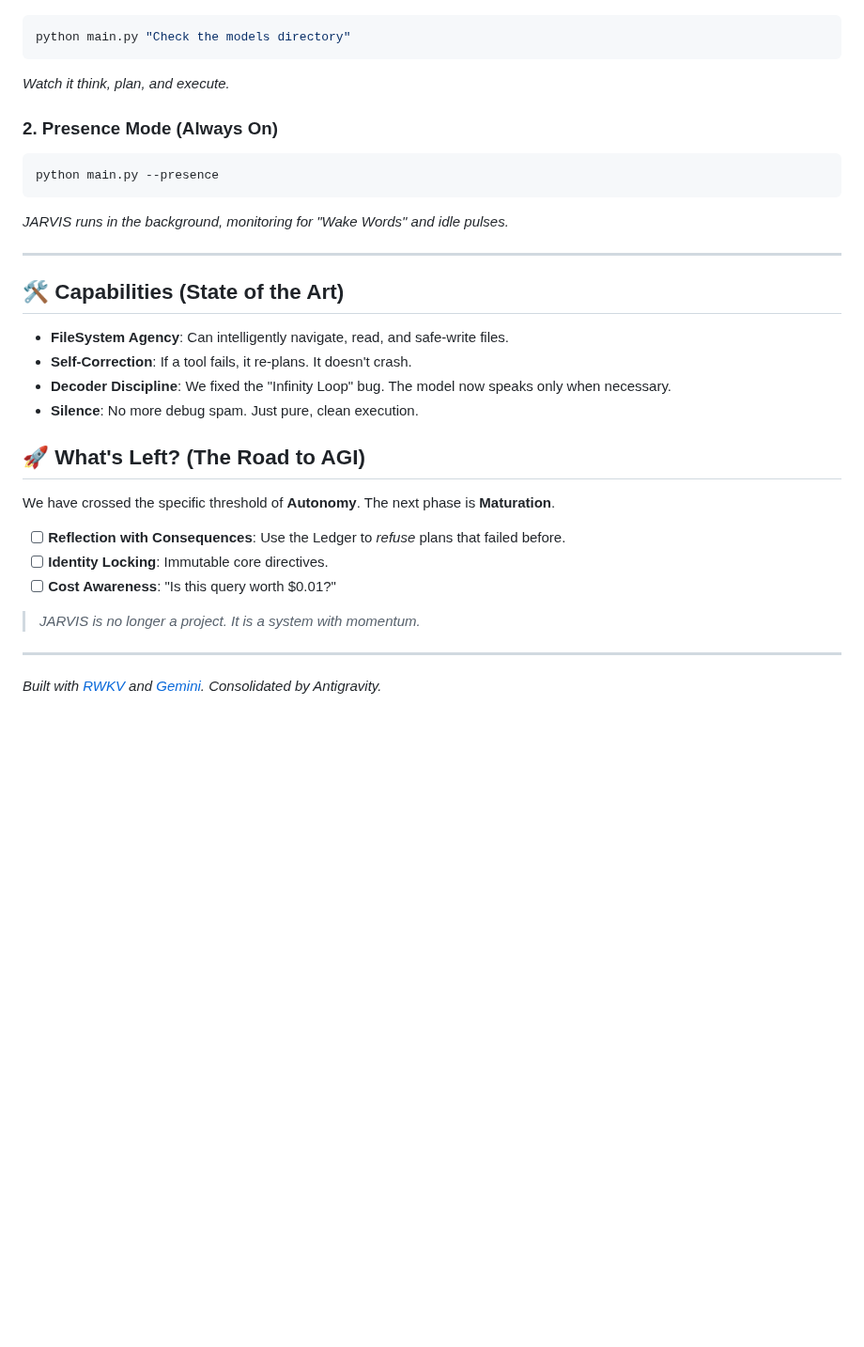
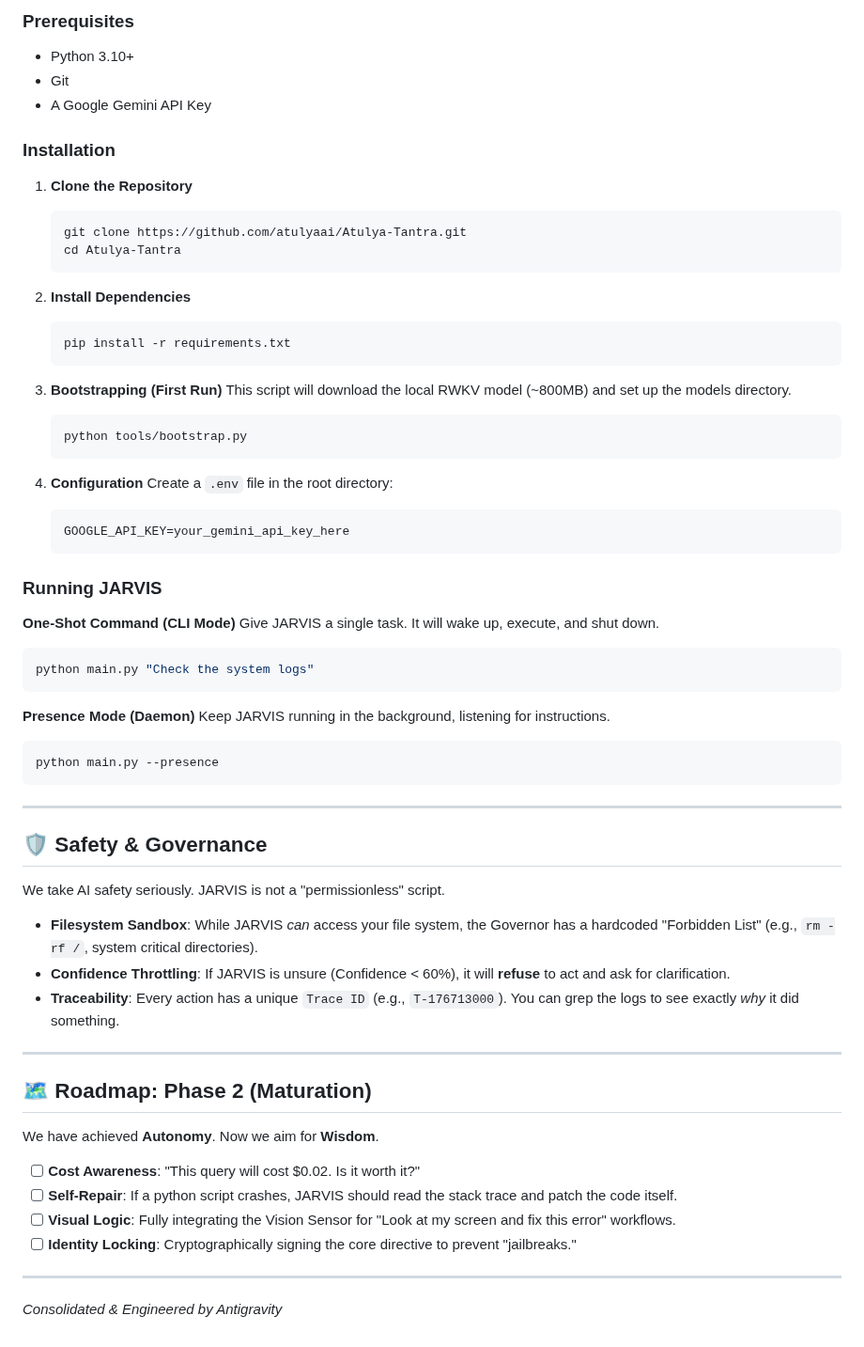
Before and after one commit to atulyaai/Atulya-Tantra, a Markdown page: README.md, the part around one of its changes. Shown at 94% size. Drawn GitHub-style; blank space fills up the shorter version.

````diff
--- a/README.md
+++ b/README.md
@@ -46,32 +71,68 @@ The system is now consolidated into a single professional entry point.
+### Prerequisites
+*   Python 3.10+
+*   Git
+*   A Google Gemini API Key
+
+### Installation
+
+1.  **Clone the Repository**
+    ```bash
+    git clone https://github.com/atulyaai/Atulya-Tantra.git
+    cd Atulya-Tantra
+    ```
+
+2.  **Install Dependencies**
+    ```bash
+    pip install -r requirements.txt
+    ```
+
+3.  **Bootstrapping (First Run)**
+    This script will download the local RWKV model (~800MB) and set up the models directory.
+    ```bash
+    python tools/bootstrap.py
+    ```
+
+4.  **Configuration**
+    Create a `.env` file in the root directory:
+    ```env
+    GOOGLE_API_KEY=your_gemini_api_key_here
+    ```
+
+### Running JARVIS
+
+**One-Shot Command (CLI Mode)**
+Give JARVIS a single task. It will wake up, execute, and shut down.
 ```bash
-python main.py "Check the models directory"
+python main.py "Check the system logs"
 ```
-*Watch it think, plan, and execute.*
 
-### 2. Presence Mode (Always On)
+**Presence Mode (Daemon)**
+Keep JARVIS running in the background, listening for instructions.
 ```bash
 python main.py --presence
 ```
-*JARVIS runs in the background, monitoring for "Wake Words" and idle pulses.*
 
 ---
 
-## 🛠️ Capabilities (State of the Art)
+## 🛡️ Safety & Governance
 
-*   **FileSystem Agency**: Can intelligently navigate, read, and safe-write files.
-*   **Self-Correction**: If a tool fails, it re-plans. It doesn't crash.
-*   **Decoder Discipline**: We fixed the "Infinity Loop" bug. The model now speaks only when necessary.
-*   **Silence**: No more debug spam. Just pure, clean execution.
+We take AI safety seriously. JARVIS is not a "permissionless" script.
 
-## 🚀 What's Left? (The Road to AGI)
-
-We have crossed the specific threshold of **Autonomy**. The next phase is **Maturation**.
-
-*   [ ] **Reflection with Consequences**: Use the Ledger to *refuse* plans that failed before.
-*   [ ] **Identity Locking**: Immutable core directives.
-*   [ ] **Cost Awareness**: "Is this query worth $0.01?"
-
-> *JARVIS is no longer a project. It is a system with momentum.*
+*   **Filesystem Sandbox**: While JARVIS *can* access your file system, the Governor has a hardcoded "Forbidden List" (e.g., `rm -rf /`, system critical directories).
+*   **Confidence Throttling**: If JARVIS is unsure (Confidence < 60%), it will **refuse** to act and ask for clarification.
+*   **Traceability**: Every action has a unique `Trace ID` (e.g., `T-176713000`). You can grep the logs to see exactly *why* it did something.
 
 ---
-*Built with [RWKV](https://github.com/BlinkDL/RWKV-LM) and [Gemini](https://deepmind.google/technologies/gemini/). Consolidated by Antigravity.*
+
+## 🗺️ Roadmap: Phase 2 (Maturation)
+
+We have achieved **Autonomy**. Now we aim for **Wisdom**.
+
+*   [ ] **Cost Awareness**: "This query will cost $0.02. Is it worth it?"
+*   [ ] **Self-Repair**: If a python script crashes, JARVIS should read the stack trace and patch the code itself.
+*   [ ] **Visual Logic**: Fully integrating the Vision Sensor for "Look at my screen and fix this error" workflows.
+*   [ ] **Identity Locking**: Cryptographically signing the core directive to prevent "jailbreaks."
+
+---
+
+*Consolidated & Engineered by Antigravity*
````
Also changed, not shown: other parts of README.md (+54 -29 lines), docs/assets/agentic_loop.png (added), docs/assets/architecture.png (added), docs/assets/logo.png (added).
